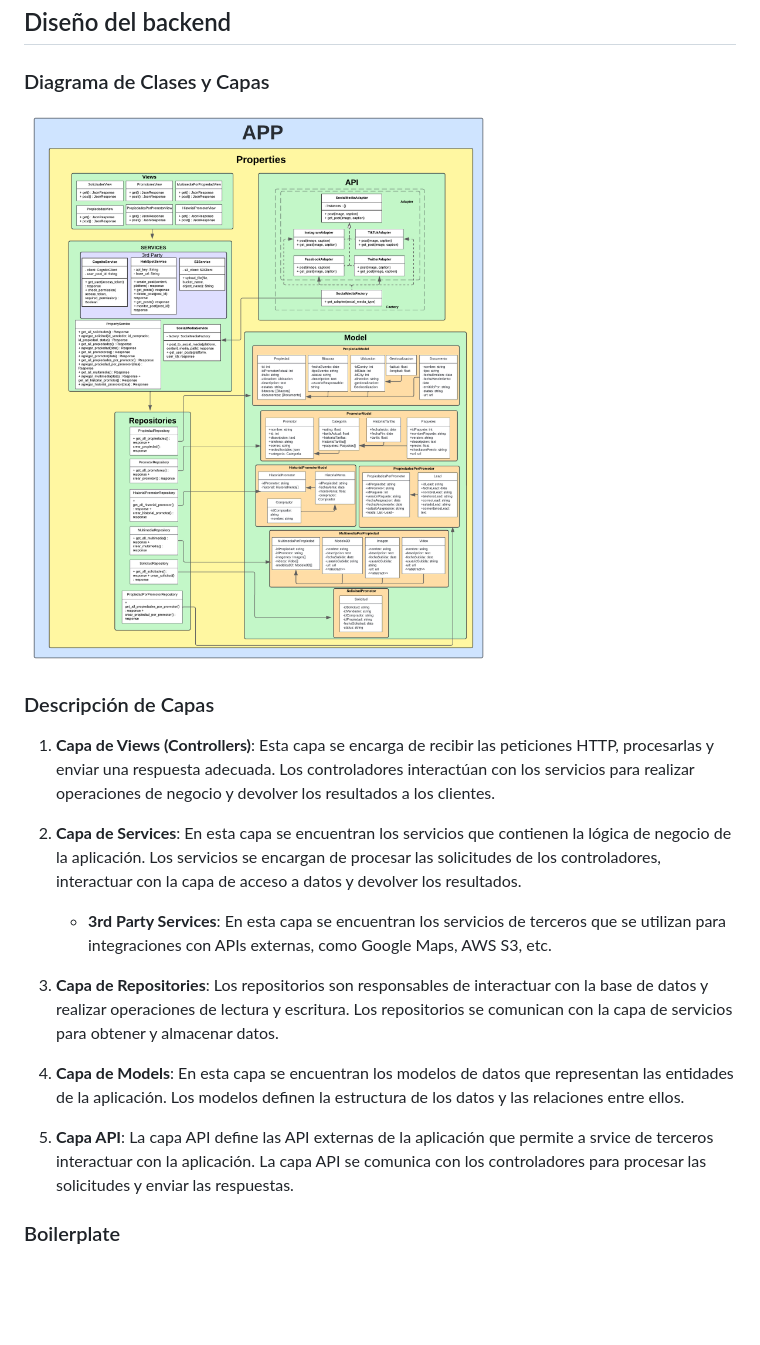
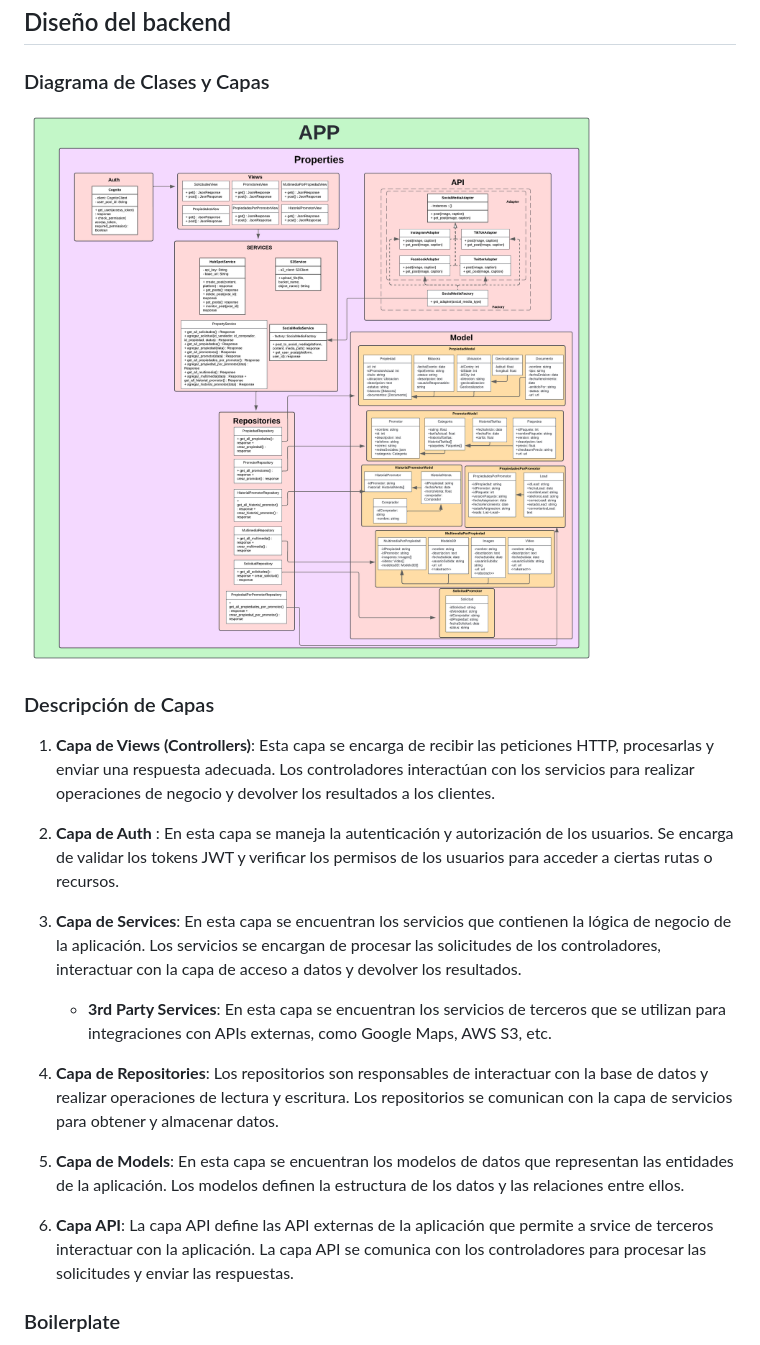
Before and after one commit to JoseA27/PlaceWise, a Markdown page: README.md, the part around the change. Drawn GitHub-style; pictures changed too: imagenes/DiagramaBE.png; blank space fills up the shorter version.

Commit message:
readme y async views

```diff
--- a/README.md
+++ b/README.md
@@ -423,12 +423,14 @@ https://github.com/JoseA27/PlaceWise/tree/main/placeWise/PlaceWiseBE/mongo-init-
 ### Descripción de Capas
 
 1. **Capa de Views (Controllers)**: Esta capa se encarga de recibir las peticiones HTTP, procesarlas y enviar una respuesta adecuada. Los controladores interactúan con los servicios para realizar operaciones de negocio y devolver los resultados a los clientes.
-2. **Capa de Services**: En esta capa se encuentran los servicios que contienen la lógica de negocio de la aplicación. Los servicios se encargan de procesar las solicitudes de los controladores, interactuar con la capa de acceso a datos y devolver los resultados.
+2. **Capa de Auth** : En esta capa se maneja la autenticación y autorización de los usuarios. Se encarga de validar los tokens JWT y verificar los permisos de los usuarios para acceder a ciertas rutas o recursos.
+3. **Capa de Services**: En esta capa se encuentran los servicios que contienen la lógica de negocio de la aplicación. Los servicios se encargan de procesar las solicitudes de los controladores, interactuar con la capa de acceso a datos y devolver los resultados.
 
    + **3rd Party Services**: En esta capa se encuentran los servicios de terceros que se utilizan para integraciones con APIs externas, como Google Maps, AWS S3, etc.
-3. **Capa de Repositories**: Los repositorios son responsables de interactuar con la base de datos y realizar operaciones de lectura y escritura. Los repositorios se comunican con la capa de servicios para obtener y almacenar datos.
-4. **Capa de Models**: En esta capa se encuentran los modelos de datos que representan las entidades de la aplicación. Los modelos definen la estructura de los datos y las relaciones entre ellos.
-5. **Capa API**: La capa API define las API externas de la aplicación que permite a srvice de terceros interactuar con la aplicación. La capa API se comunica con los controladores para procesar las solicitudes y enviar las respuestas.
+
+4. **Capa de Repositories**: Los repositorios son responsables de interactuar con la base de datos y realizar operaciones de lectura y escritura. Los repositorios se comunican con la capa de servicios para obtener y almacenar datos.
+5. **Capa de Models**: En esta capa se encuentran los modelos de datos que representan las entidades de la aplicación. Los modelos definen la estructura de los datos y las relaciones entre ellos.
+6. **Capa API**: La capa API define las API externas de la aplicación que permite a srvice de terceros interactuar con la aplicación. La capa API se comunica con los controladores para procesar las solicitudes y enviar las respuestas.
 
 ### Boilerplate
 Link al README del boilerplate de BE: https://github.com/JoseA27/PlaceWise/tree/main/placeWise/PlaceWiseBE
```
Also changed, not shown: 6 other files.
